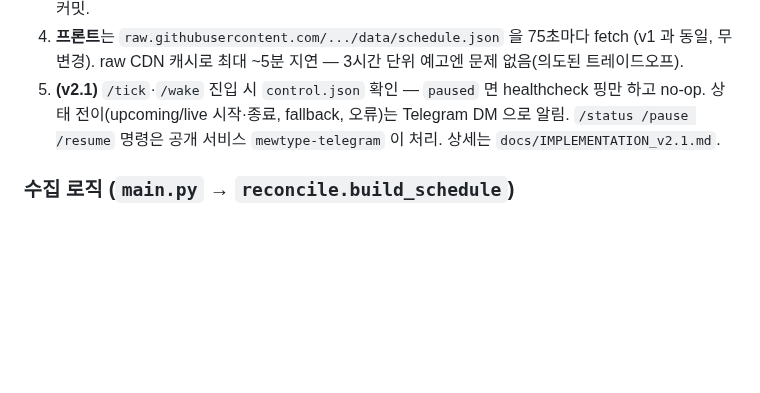
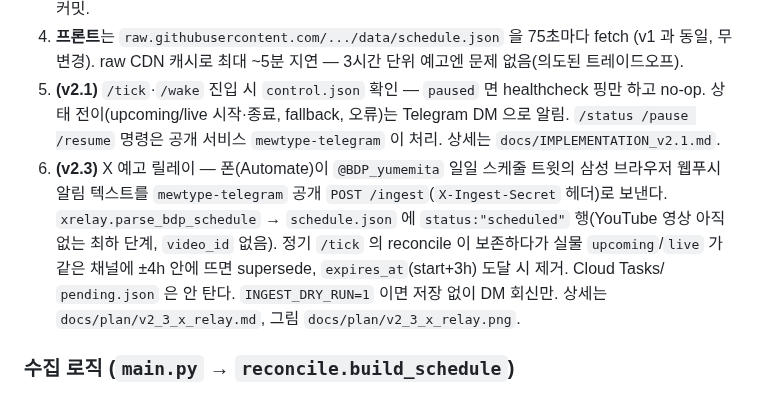
Before and after one commit to sbb2002/mewtype-scheduler, a Markdown page: CLAUDE.md, the part around the change. GitHub-like rendering; blank space fills up the shorter version.

```diff
--- a/CLAUDE.md
+++ b/CLAUDE.md
@@ -113,6 +113,13 @@ python -m http.server 8099           # http://localhost:8099/src/frontend/
 5. **(v2.1)** `/tick`·`/wake` 진입 시 `control.json` 확인 — `paused` 면 healthcheck 핑만 하고 no-op.
    상태 전이(upcoming/live 시작·종료, fallback, 오류)는 Telegram DM 으로 알림. `/status /pause /resume`
    명령은 공개 서비스 `mewtype-telegram` 이 처리. 상세는 `docs/IMPLEMENTATION_v2.1.md`.
+6. **(v2.3)** X 예고 릴레이 — 폰(Automate)이 `@BDP_yumemita` 일일 스케줄 트윗의 삼성 브라우저
+   웹푸시 알림 텍스트를 `mewtype-telegram` 공개 `POST /ingest`(`X-Ingest-Secret` 헤더)로 보낸다.
+   `xrelay.parse_bdp_schedule` → `schedule.json` 에 `status:"scheduled"` 행(YouTube 영상 아직
+   없는 최하 단계, `video_id` 없음). 정기 `/tick` 의 reconcile 이 보존하다가 실물 `upcoming`/`live`
+   가 같은 채널에 ±4h 안에 뜨면 supersede, `expires_at`(start+3h) 도달 시 제거. Cloud Tasks/
+   `pending.json` 은 안 탄다. `INGEST_DRY_RUN=1` 이면 저장 없이 DM 회신만. 상세는
+   `docs/plan/v2_3_x_relay.md`, 그림 `docs/plan/v2_3_x_relay.png`.
 
 ### 수집 로직 (`main.py` → `reconcile.build_schedule`)
 - **후보 집합** = RSS로 발견한 최근 videoId ∪ 이전 `schedule.json`의 미해결(upcoming/live) videoId
```
Also changed, not shown: docs/plan/v2_3_x_relay.md (+41 -3 lines), docs/plan/v2_3_x_relay.png (added), 2 other files.
